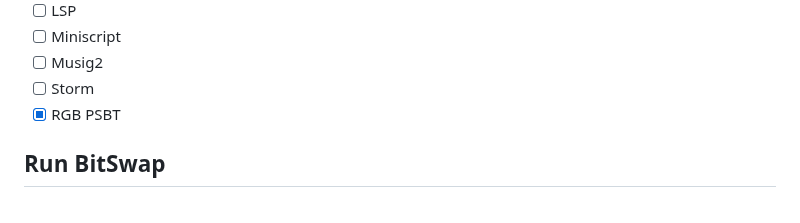
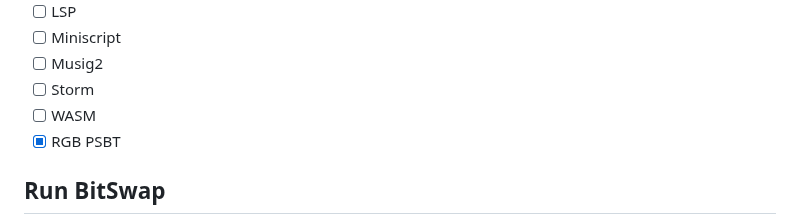
Before and after one commit to BitSwap-BiFi/Bitswap-demo, a Markdown page: README.md, the part around the change. GitHub-like rendering.

```diff
--- a/README.md
+++ b/README.md
@@ -90,6 +90,7 @@ How there's no lunch free, you can lose sats in these scenarios:
 - [ ] Miniscript
 - [ ] Musig2
 - [ ] Storm
+- [ ] WASM
 - [x] RGB PSBT
 
 ## Run BitSwap
```
